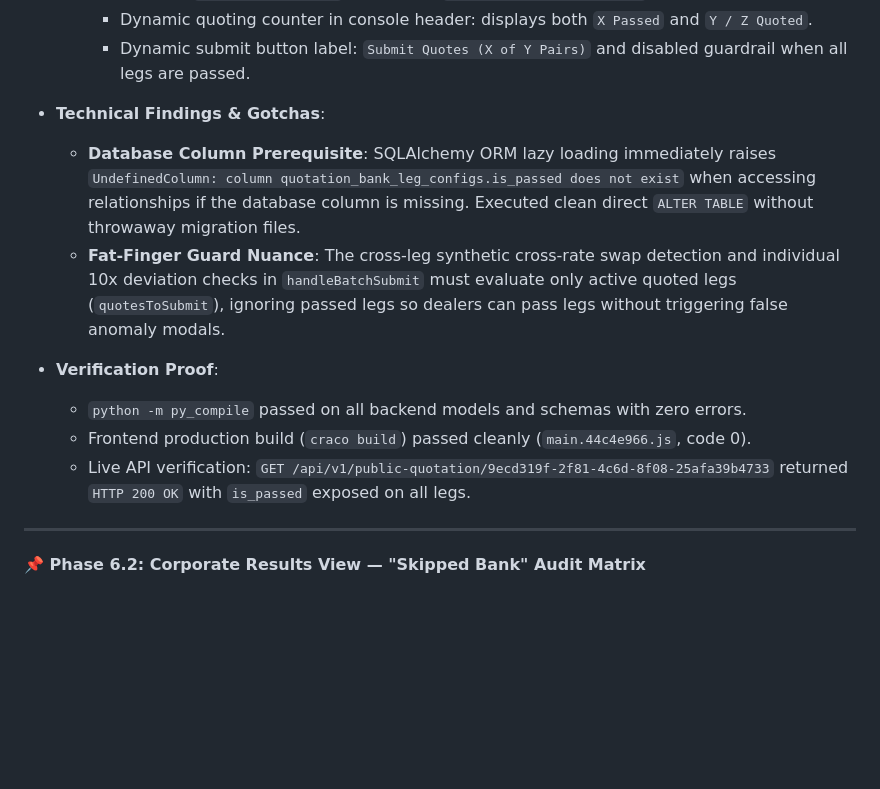
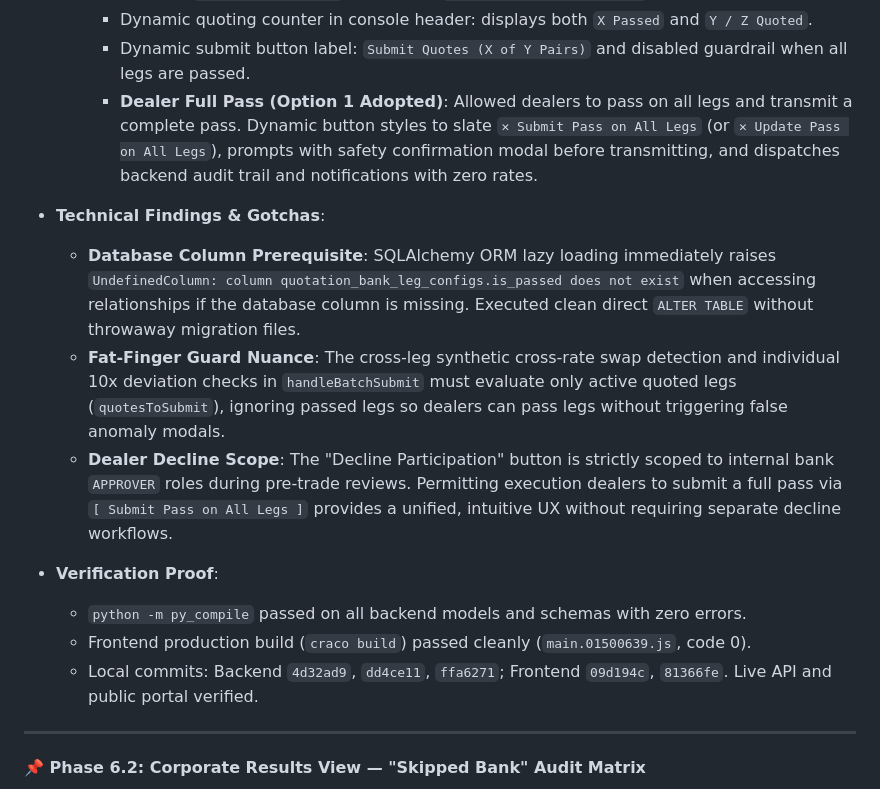
Before and after one commit to waelghali/Treasury_Backend, a Markdown page: docs/QUOTATION_SYSTEM_ROADMAP.md, the part around the change. Drawn GitHub-style; blank space fills up the shorter version.

Commit message:
docs(roadmap): record Phase 6.1 dealer full pass implementation and verification

```diff
--- a/docs/QUOTATION_SYSTEM_ROADMAP.md
+++ b/docs/QUOTATION_SYSTEM_ROADMAP.md
@@ -331,15 +331,17 @@ All controls operate identically whether an RFQ has 1 leg or 10 legs:
     - Updated `executeBatchSubmit` to transmit `passed_legs: passedLegIds` to the backend.
     - Dynamic quoting counter in console header: displays both `X Passed` and `Y / Z Quoted`.
     - Dynamic submit button label: `Submit Quotes (X of Y Pairs)` and disabled guardrail when all legs are passed.
+    - **Dealer Full Pass (Option 1 Adopted)**: Allowed dealers to pass on all legs and transmit a complete pass. Dynamic button styles to slate `✕ Submit Pass on All Legs` (or `✕ Update Pass on All Legs`), prompts with safety confirmation modal before transmitting, and dispatches backend audit trail and notifications with zero rates.
 
 - **Technical Findings & Gotchas**:
   - **Database Column Prerequisite**: SQLAlchemy ORM lazy loading immediately raises `UndefinedColumn: column quotation_bank_leg_configs.is_passed does not exist` when accessing relationships if the database column is missing. Executed clean direct `ALTER TABLE` without throwaway migration files.
   - **Fat-Finger Guard Nuance**: The cross-leg synthetic cross-rate swap detection and individual 10x deviation checks in `handleBatchSubmit` must evaluate only active quoted legs (`quotesToSubmit`), ignoring passed legs so dealers can pass legs without triggering false anomaly modals.
+  - **Dealer Decline Scope**: The "Decline Participation" button is strictly scoped to internal bank `APPROVER` roles during pre-trade reviews. Permitting execution dealers to submit a full pass via `[ Submit Pass on All Legs ]` provides a unified, intuitive UX without requiring separate decline workflows.
 
 - **Verification Proof**:
   - `python -m py_compile` passed on all backend models and schemas with zero errors.
-  - Frontend production build (`craco build`) passed cleanly (`main.44c4e966.js`, code 0).
-  - Live API verification: `GET /api/v1/public-quotation/9ecd319f-2f81-4c6d-8f08-25afa39b4733` returned `HTTP 200 OK` with `is_passed` exposed on all legs.
+  - Frontend production build (`craco build`) passed cleanly (`main.01500639.js`, code 0).
+  - Local commits: Backend `4d32ad9`, `dd4ce11`, `ffa6271`; Frontend `09d194c`, `81366fe`. Live API and public portal verified.
 
 ---
 
```
